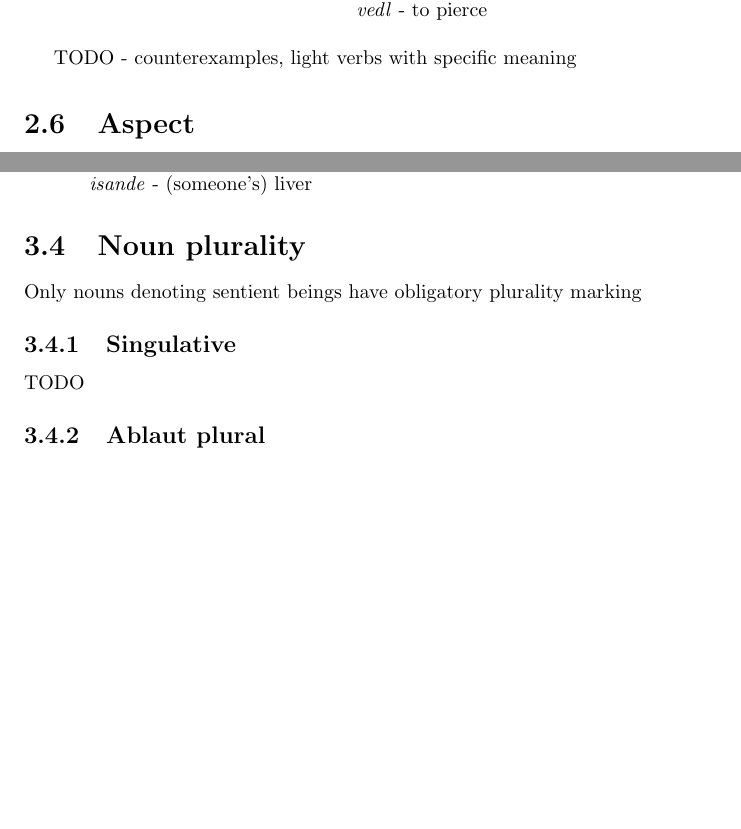
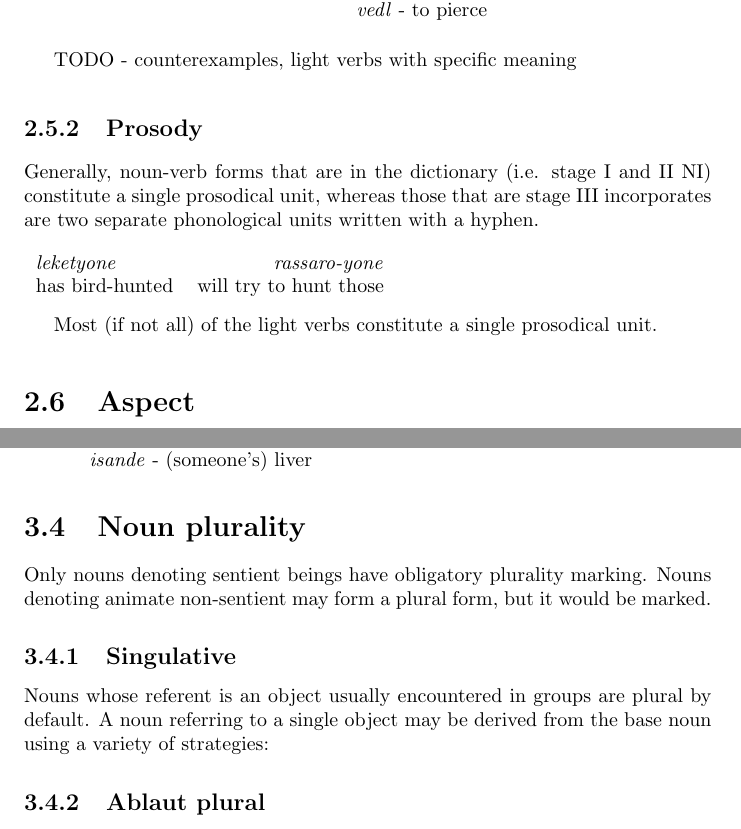
Before and after one commit to cortexin/kata-grammar, a LaTeX book (kata.tex): two parts of pages 10 and 14 of 18, joined at a grey line, cut so that both start at the same text, the shorter picture padded with empty space. Compiled offline with pdfLaTeX.

```diff
--- a/kata.tex
+++ b/kata.tex
@@ -302,6 +302,16 @@
 TODO - counterexamples, light verbs with specific meaning
 
 
+\subsection{Prosody}
+Generally, noun-verb forms that are in the dictionary (i.e. stage I and II NI) constitute a single prosodical unit, whereas those that are stage III incorporates are two separate phonological units written with a hyphen. \\\\
+\begin{tabular}{l r}
+\textit{leketyone} & \textit{rassaro-yone} \\
+ has bird-hunted &  will try to hunt those \\
+\end{tabular}
+\\
+
+Most (if not all) of the light verbs constitute a single prosodical unit.
+
 \section{Aspect}
 \subsection{Aktionsart}
 
@@ -442,10 +452,13 @@
 
 
 \section{Noun plurality}
-Only nouns denoting sentient beings have obligatory plurality marking
+Only nouns denoting sentient beings have obligatory plurality marking. Nouns denoting animate non-sentient may form a plural form, but it would be marked.
+
+
 
 \subsection{Singulative}
-TODO
+Nouns whose referent is an object usually encountered in groups are plural by default. A noun referring to a single object may be derived from the base noun using a variety of strategies:
+
 
 \subsection{Ablaut plural}
 Some (usually monosyllabic) nouns form their plural by raising and lengthening their last vowel.
```
